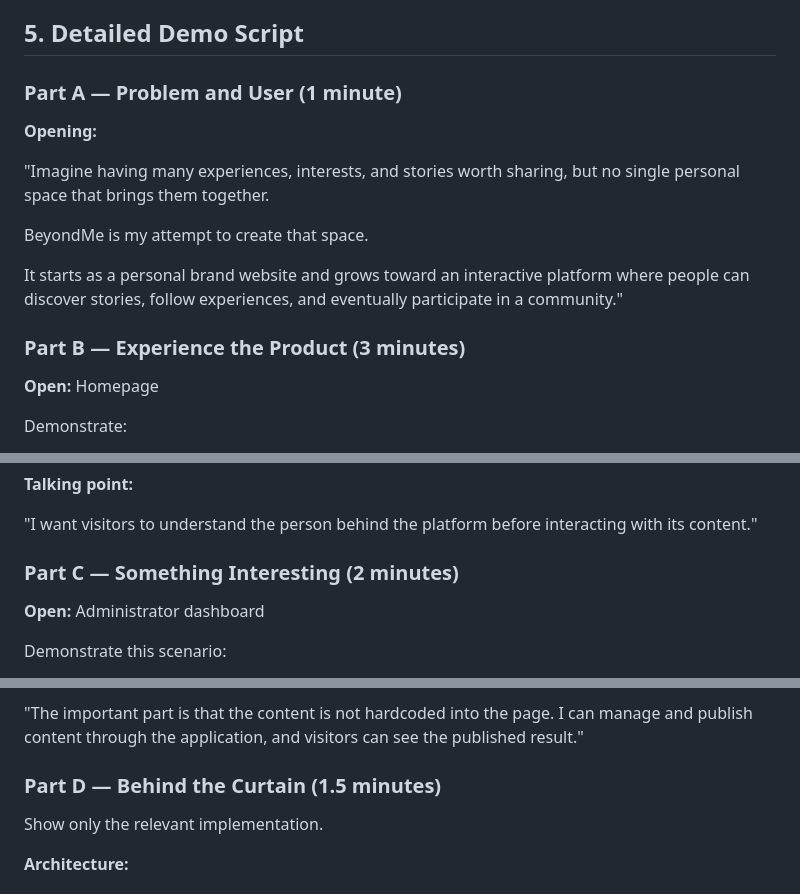
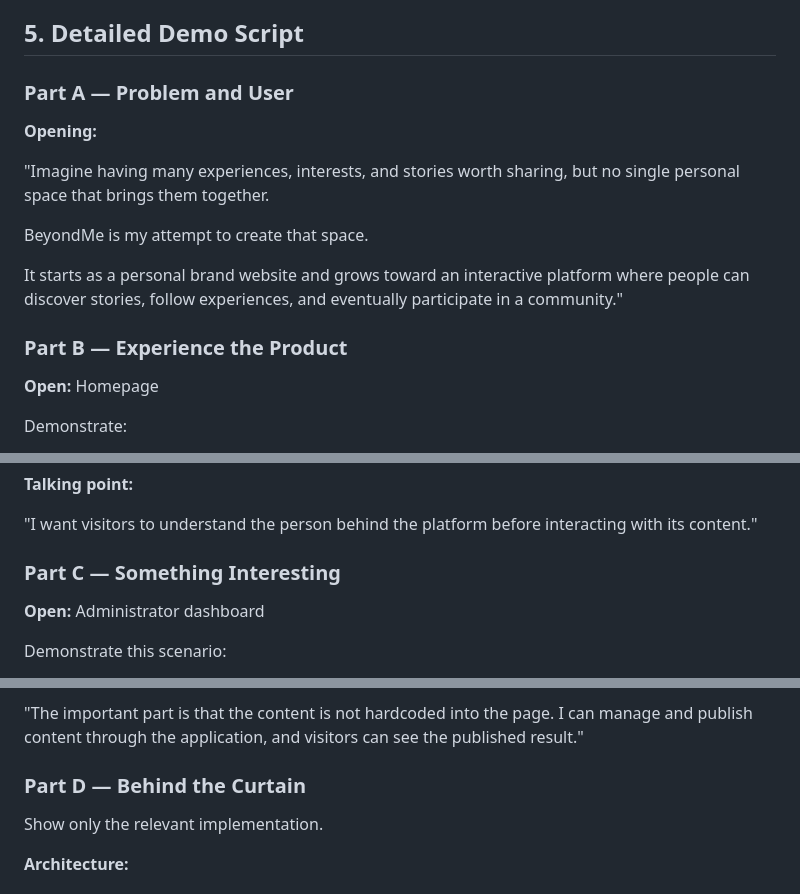
Before and after one commit to tuyetnguyenfl/mshotel, a Markdown page: docs/juliett.md, 3 parts joined by grey strips. GitHub-like rendering.

Commit message:
Adjusting parts to meet timeline for Juliett runbook

```diff
--- a/docs/juliett.md
+++ b/docs/juliett.md
@@ -76,7 +76,7 @@ BeyondMe aims to provide one personal platform where its creator can:
 
 ## 5. Detailed Demo Script
 
-### Part A — Problem and User (1 minute)
+### Part A — Problem and User
 
 **Opening:**
 
@@ -86,7 +86,7 @@ BeyondMe is my attempt to create that space.
 
 It starts as a personal brand website and grows toward an interactive platform where people can discover stories, follow experiences, and eventually participate in a community."
 
-### Part B — Experience the Product (3 minutes)
+### Part B — Experience the Product
 
 **Open:** Homepage
 
@@ -102,7 +102,7 @@ Demonstrate:
 
 "I want visitors to understand the person behind the platform before interacting with its content."
 
-### Part C — Something Interesting (2 minutes)
+### Part C — Something Interesting
 
 **Open:** Administrator dashboard
 
@@ -122,7 +122,7 @@ Demonstrate this scenario:
 
 "The important part is that the content is not hardcoded into the page. I can manage and publish content through the application, and visitors can see the published result."
 
-### Part D — Behind the Curtain (1.5 minutes)
+### Part D — Behind the Curtain
 
 Show only the relevant implementation.
 
```
Also changed, not shown: other parts of docs/juliett.md (+2 -2 lines).
